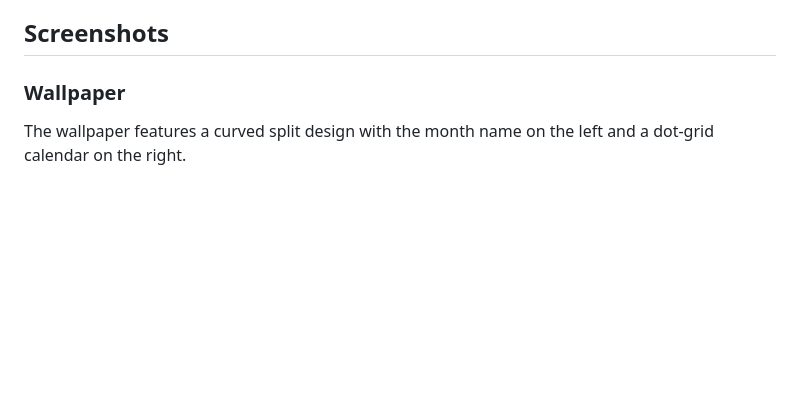
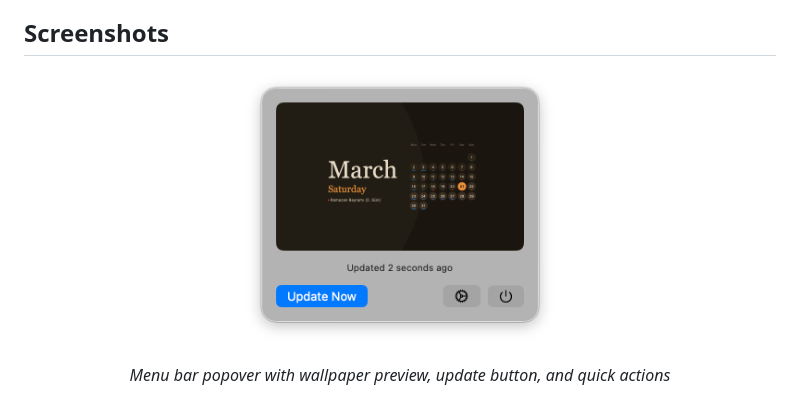
Before and after one commit to berkaygure/calpaper, a Markdown page: README.md, the part around one of its changes. GitHub-like rendering; pictures changed too: .github/assets/01.png (added); blank space fills up the shorter version.

Commit message:
docs: add screenshots to README

```diff
--- a/README.md
+++ b/README.md
@@ -20,6 +20,8 @@ A macOS menu bar app that turns your desktop into a beautiful calendar wallpaper
 
 ## Screenshots
 
-### Wallpaper
-The wallpaper features a curved split design with the month name on the left and a dot-grid calendar on the right.
+<p align="center">
+  <img src=".github/assets/01.png" width="320" alt="Menu Bar Popover">
+</p>
+<p align="center"><em>Menu bar popover with wallpaper preview, update button, and quick actions</em></p>
 
```
Also changed, not shown: other parts of README.md (+11 -2 lines), .github/assets/02.png (added), .github/assets/03.png (added), .github/assets/04.png (added).
